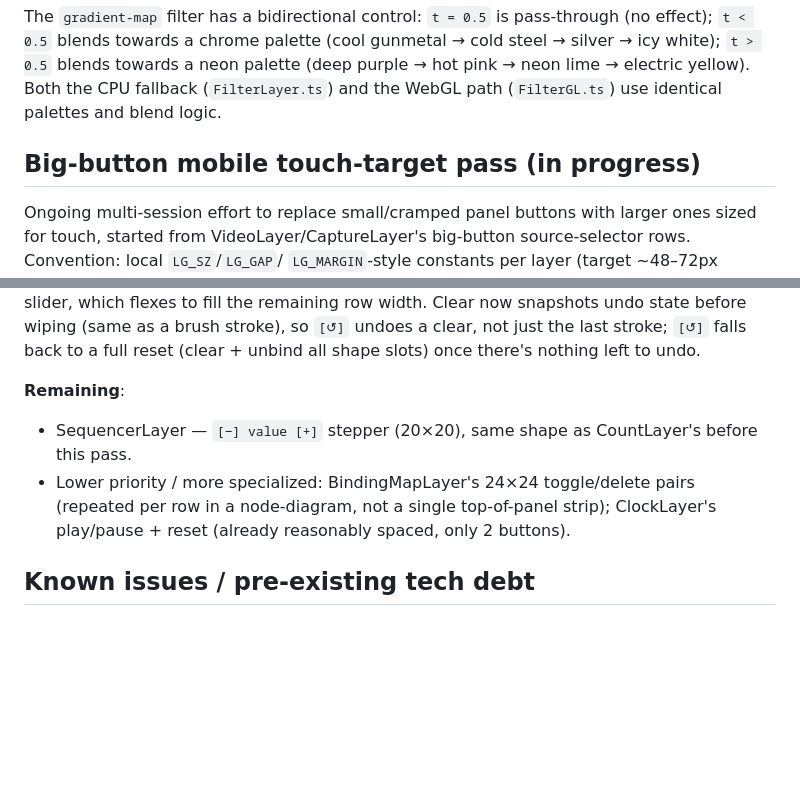
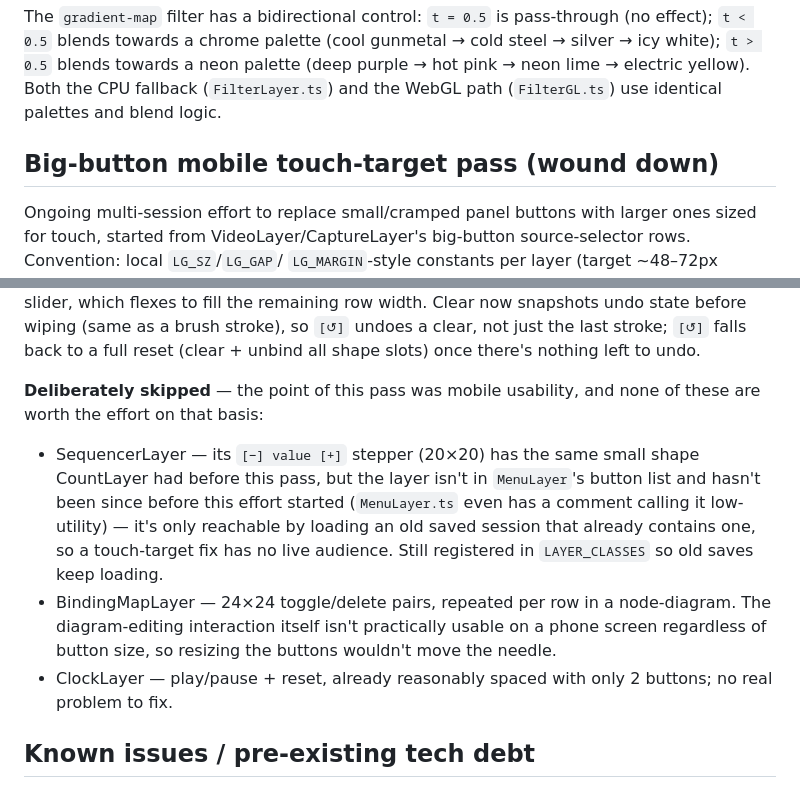
Before and after one commit to alanblackwell/PalimpsestII, a Markdown page: CLAUDE.md, 2 parts joined by grey strips. Drawn GitHub-style; blank space fills up the shorter version.

Commit message:
Close out the mobile touch-target pass
SequencerLayer, BindingMapLayer, and ClockLayer are deliberately left
unresized: SequencerLayer isn't reachable from the creation menu (only
loads from old saves), BindingMapLayer's node-diagram editing isn't
practically usable on a phone regardless of button size, and ClockLayer's
2-button row was already fine.

Co-Authored-By: Claude Sonnet 5 <noreply@anthropic.com>

```diff
--- a/CLAUDE.md
+++ b/CLAUDE.md
@@ -661,7 +661,7 @@ palette (deep purple → hot pink → neon lime → electric yellow). Both the C
 fallback (`FilterLayer.ts`) and the WebGL path (`FilterGL.ts`) use identical
 palettes and blend logic.
 
-## Big-button mobile touch-target pass (in progress)
+## Big-button mobile touch-target pass (wound down)
 
 Ongoing multi-session effort to replace small/cramped panel buttons with
 larger ones sized for touch, started from VideoLayer/CaptureLayer's
@@ -700,13 +700,21 @@ Clear now snapshots undo state before wiping (same as a brush stroke), so
 `[↺]` undoes a clear, not just the last stroke; `[↺]` falls back to a full
 reset (clear + unbind all shape slots) once there's nothing left to undo.
 
-**Remaining**:
-- SequencerLayer — `[−] value [+]` stepper (20×20), same shape as
-  CountLayer's before this pass.
-- Lower priority / more specialized: BindingMapLayer's 24×24 toggle/delete
-  pairs (repeated per row in a node-diagram, not a single top-of-panel
-  strip); ClockLayer's play/pause + reset (already reasonably spaced, only
-  2 buttons).
+**Deliberately skipped** — the point of this pass was mobile usability, and
+none of these are worth the effort on that basis:
+- SequencerLayer — its `[−] value [+]` stepper (20×20) has the same small
+  shape CountLayer had before this pass, but the layer isn't in
+  `MenuLayer`'s button list and hasn't been since before this effort started
+  (`MenuLayer.ts` even has a comment calling it low-utility) — it's only
+  reachable by loading an old saved session that already contains one, so a
+  touch-target fix has no live audience. Still registered in
+  `LAYER_CLASSES` so old saves keep loading.
+- BindingMapLayer — 24×24 toggle/delete pairs, repeated per row in a
+  node-diagram. The diagram-editing interaction itself isn't practically
+  usable on a phone screen regardless of button size, so resizing the
+  buttons wouldn't move the needle.
+- ClockLayer — play/pause + reset, already reasonably spaced with only 2
+  buttons; no real problem to fix.
 
 ## Known issues / pre-existing tech debt
 
```
